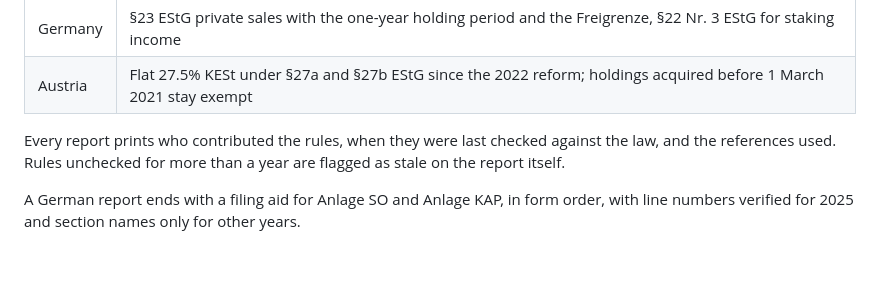
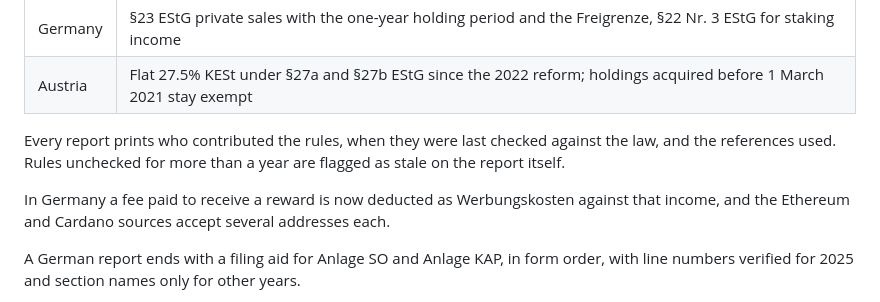
Before and after one commit to fabianbormann/Coineda, a Markdown page: README.md, the part around the change. Rendered like a GitHub page; blank space fills up the shorter version.

Commit message:
docs: describe cost provenance, reward fees and per-lot fee shares

```diff
--- a/README.md
+++ b/README.md
@@ -97,6 +97,9 @@ same second become one trade.
 Every report prints who contributed the rules, when they were last checked against the law, and the
 references used. Rules unchecked for more than a year are flagged as stale on the report itself.
 
+In Germany a fee paid to receive a reward is now deducted as Werbungskosten against that income, and the Ethereum and
+Cardano sources accept several addresses each.
+
 A German report ends with a filing aid for Anlage SO and Anlage KAP, in form order, with line numbers
 verified for 2025 and section names only for other years.
 
```
Also changed, not shown: docs/modules/writing-a-source-module.md (+24 -0 lines), docs/modules/writing-a-tax-module.md (+29 -0 lines).
